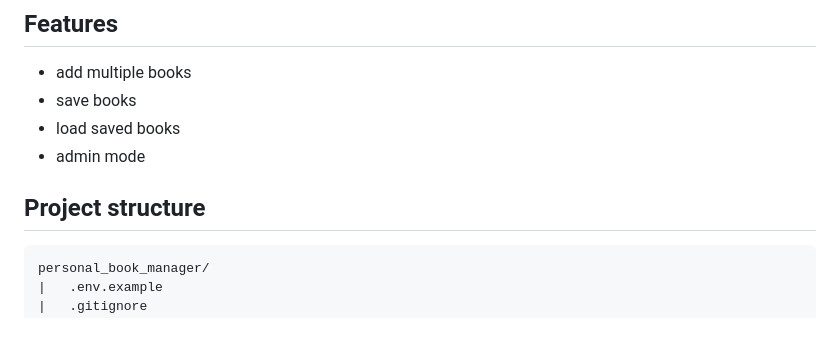
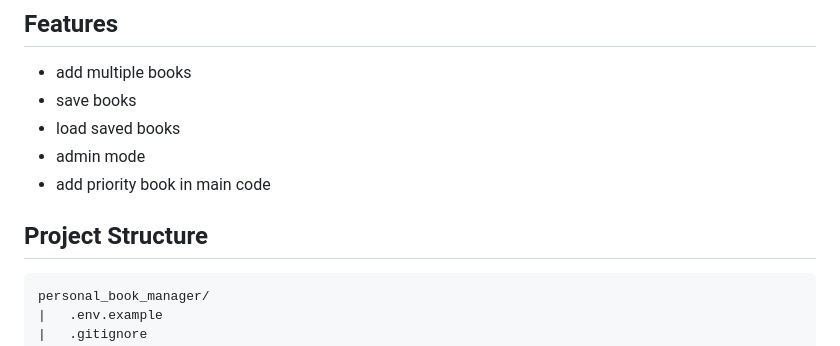
Before and after one commit to Ilia-ID59/personal_book_manager, a Markdown page: README.md, the part around one of its changes. Drawn GitHub-style.

````diff
--- a/README.md
+++ b/README.md
@@ -8,8 +8,9 @@ A simple taak manager built with python
 - save books
 - load saved books
 - admin mode
+- add priority book in main code
 
-## Project structure
+## Project Structure
 
 ```text
 personal_book_manager/
````
Also changed, not shown: other parts of README.md (+8 -2 lines), images/Demo.gif, images/screenshot_1.jpg.
